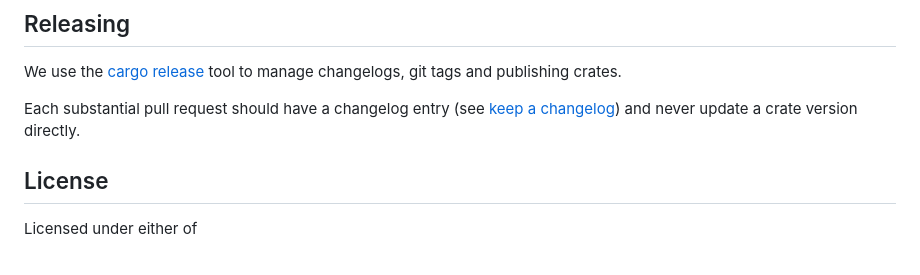
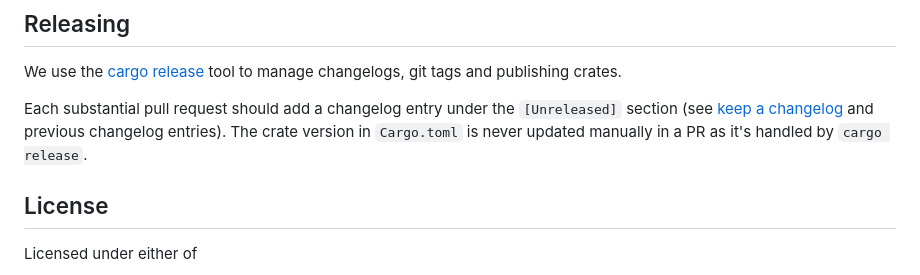
Before and after one commit to EmbarkStudios/puffin, a Markdown page: README.md, the part around the change. Rendered like a GitHub page.

Commit message:
Clarify README information about releasing

```diff
--- a/README.md
+++ b/README.md
@@ -79,8 +79,8 @@ Please read our [Contributor Guide](CONTRIBUTING.md) for more information on how
 
 We use the [cargo release](https://github.com/crate-ci/cargo-release) tool to manage changelogs, git tags and publishing crates.
 
-Each substantial pull request should have a changelog entry (see [keep a changelog](https://keepachangelog.com)) and never update
-a crate version directly.
+Each substantial pull request should add a changelog entry under the `[Unreleased]` section (see [keep a changelog](https://keepachangelog.com)
+and previous changelog entries). The crate version in `Cargo.toml` is never updated manually in a PR as it's handled by `cargo release`.
 
 ## License
 
```
